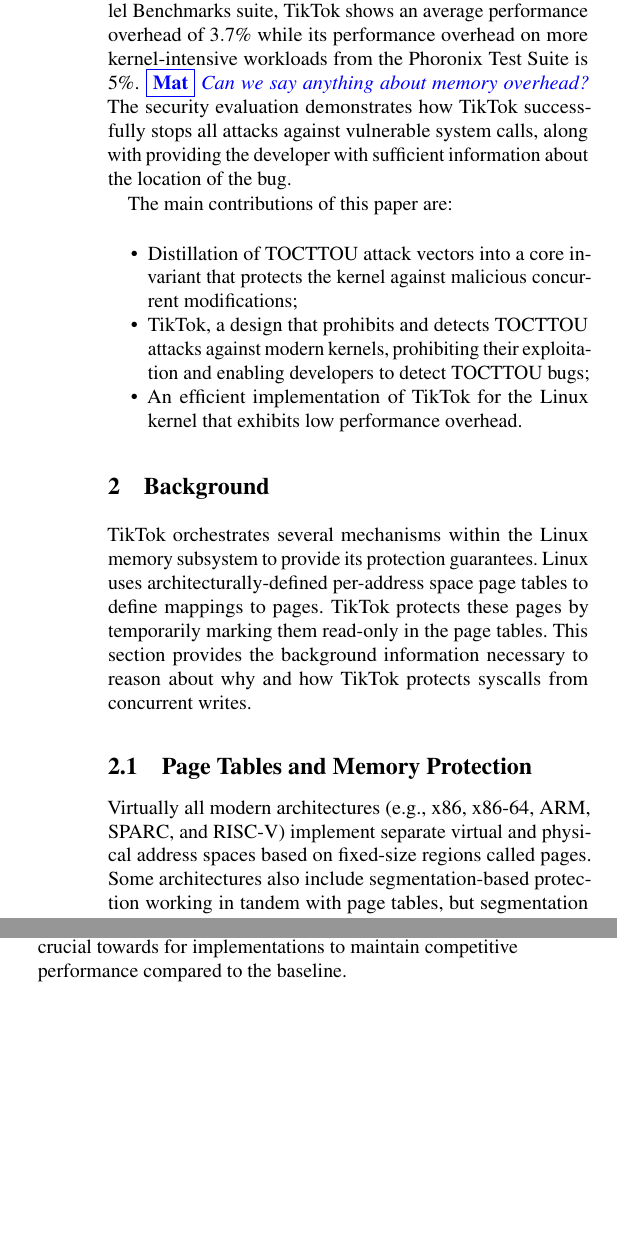
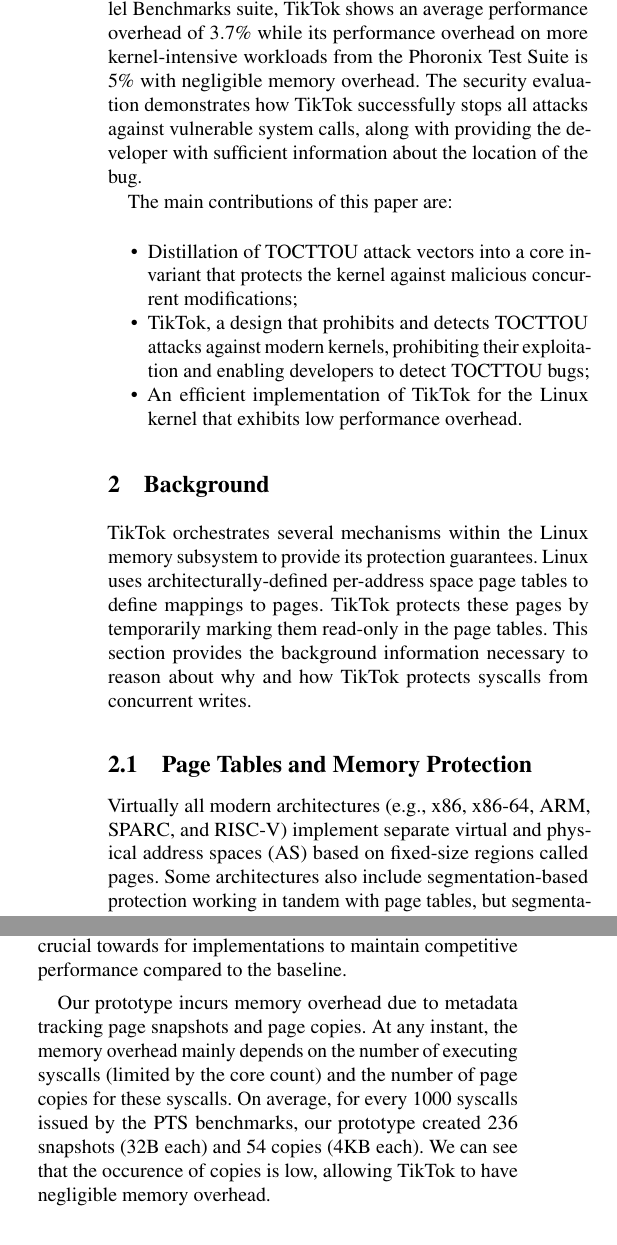
Before and after one commit to atrib/midas-paper, a LaTeX paper (TikTok.tex): two parts of the columns of pages 2 and 13 of 15, joined at a grey line, cut so that both start at the same text, the shorter picture padded with empty space. Compiled offline with pdfLaTeX; a LaTeX package or settings file that is missing is left out.

Commit message:
Added text about memory overhead

```diff
--- a/TikTok.tex
+++ b/TikTok.tex
@@ -202,8 +202,8 @@ applies to any modern operating system kernel.
 Our evaluation shows overall low performance overhead for our mitigation.
 On parallel workloads from the NAS Parallel Benchmarks suite, \tiktok shows
 an average performance overhead of $3.7\%$ while its performance overhead on
-more kernel-intensive workloads from the Phoronix Test Suite is $5\%$.
-\mat{Can we say anything about memory overhead?}
+more kernel-intensive workloads from the Phoronix Test Suite is $5\%$ with
+negligible memory overhead.
 The security evaluation demonstrates how \tiktok successfully stops all attacks
 against vulnerable system calls, along with providing the developer with
 sufficient information about the location of the bug.
@@ -240,7 +240,7 @@ why and how \tiktok protects syscalls from concurrent writes.
 
 Virtually all modern architectures (e.g., x86, x86-64, ARM, SPARC, and
 RISC-V) implement separate virtual and physical
-address spaces based on fixed-size regions called pages.
+address spaces (AS) based on fixed-size regions called pages.
 %
 Some architectures also include segmentation-based protection
 working in tandem with page tables, but segmentation is irrelevant for \tiktok.
@@ -1510,6 +1510,16 @@ frequently called \emph{safe} syscalls from \tiktok protections is crucial
 towards for implementations to maintain competitive performance
 compared to the baseline.
 
+Our prototype incurs memory overhead due to metadata tracking page snapshots
+and page copies.
+At any instant, the memory overhead mainly depends on the number of executing
+syscalls (limited by the core count) and the number of page copies for these
+syscalls.
+On average, for every 1000 syscalls issued by the PTS benchmarks, our prototype
+created 236 snapshots (32B each) and 54 copies (4KB each).
+We can see that the occurence of copies is low, allowing \tiktok to have negligible
+memory overhead.
+
 
 %%%%%%%%%%%%%%%%%%%%
 \section{Conclusion}
```
